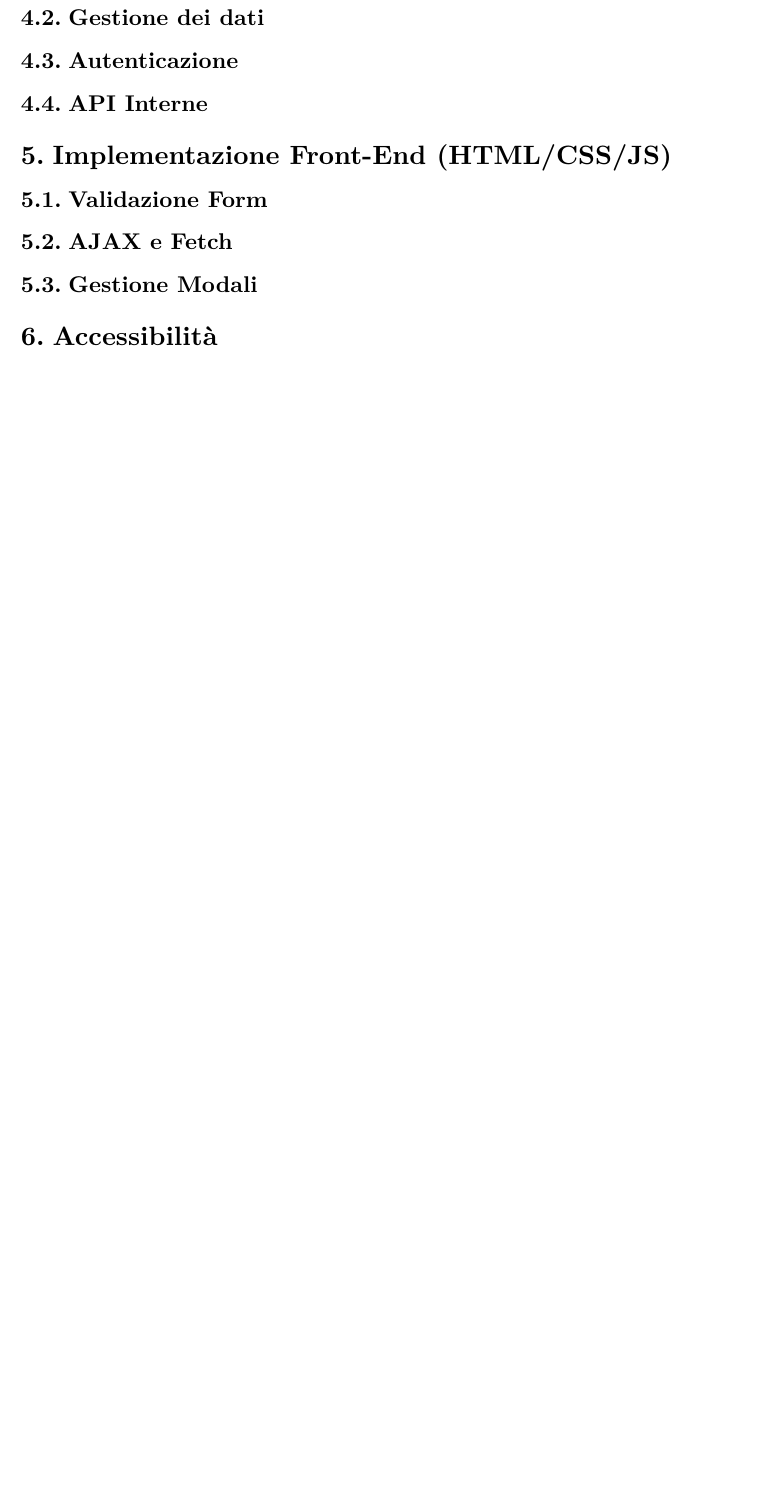
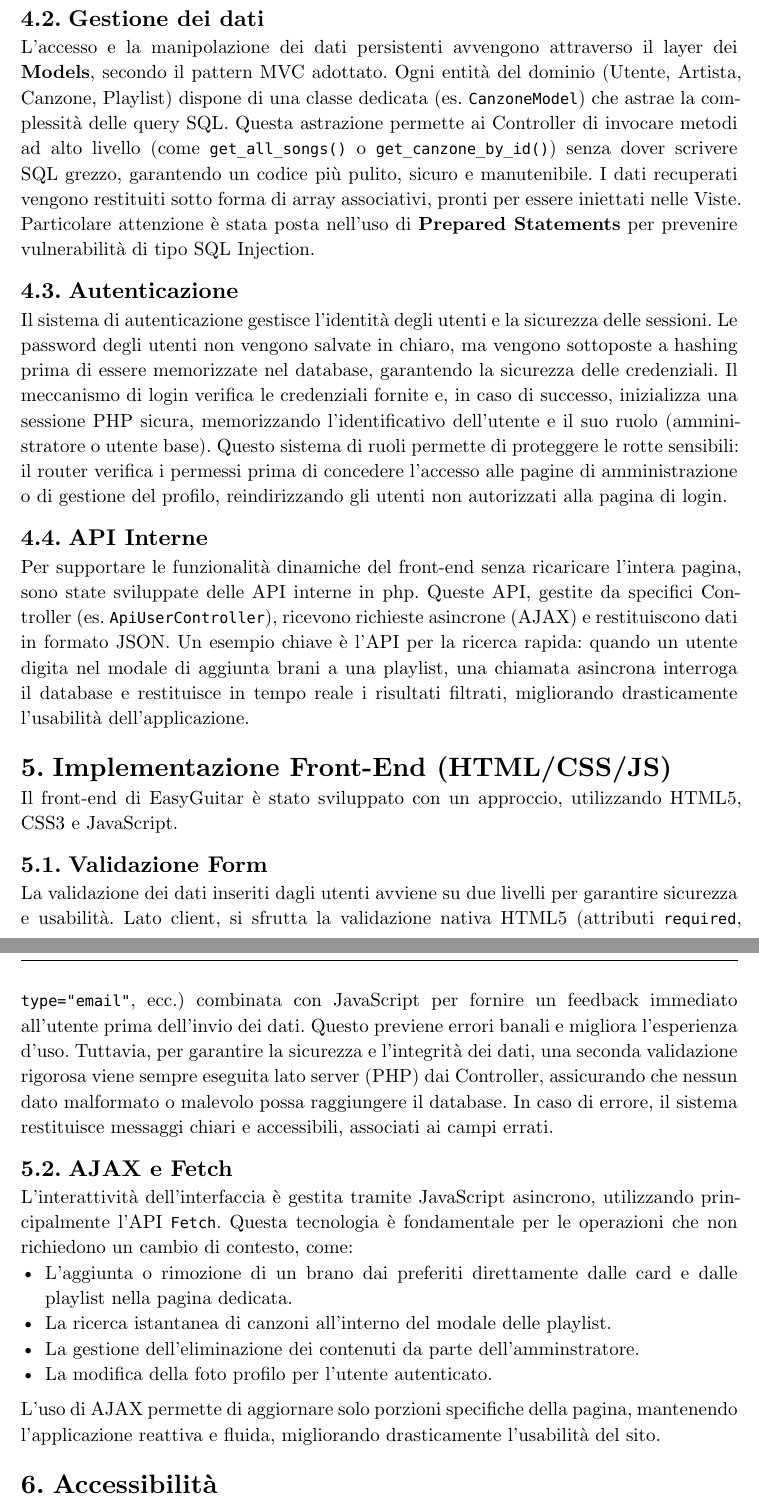
Before and after one commit to aldobettega-unipd/Progetto_tec_web, a Typst document (Relazione/Relazione.typ): part of page 9 of 14 before the commit and two parts of pages 9 and 10 of 15 after it, the two joined at a grey line, cut so that both start at the same text, the shorter picture padded with empty space. Compiled offline with Typst 0.15.

Commit message:
Relazione

```diff
--- a/Relazione/Relazione.typ
+++ b/Relazione/Relazione.typ
@@ -283,11 +292,42 @@ Il design dell'interfaccia è stato guidato dal principio *"Mobile First"*, cons
 == Gestione dei dati
+L'accesso e la manipolazione dei dati persistenti avvengono attraverso il layer dei *Models*, secondo il pattern MVC adottato.
+Ogni entità del dominio (Utente, Artista, Canzone, Playlist) dispone di una classe dedicata (es. `CanzoneModel`) che astrae la complessità delle query SQL.
+Questa astrazione permette ai Controller di invocare metodi ad alto livello (come `get_all_songs()` o `get_canzone_by_id()`) senza dover scrivere SQL grezzo, garantendo un codice più pulito, sicuro e manutenibile.
+I dati recuperati vengono restituiti sotto forma di array associativi, pronti per essere iniettati nelle Viste.
+Particolare attenzione è stata posta nell'uso di *Prepared Statements* per prevenire vulnerabilità di tipo SQL Injection.
+
 == Autenticazione
+Il sistema di autenticazione gestisce l'identità degli utenti e la sicurezza delle sessioni.
+Le password degli utenti non vengono salvate in chiaro, ma vengono sottoposte a hashing prima di essere memorizzate nel database, garantendo la sicurezza delle credenziali.
+Il meccanismo di login verifica le credenziali fornite e, in caso di successo, inizializza una sessione PHP sicura, memorizzando l'identificativo dell'utente e il suo ruolo (amministratore o utente base).
+Questo sistema di ruoli permette di proteggere le rotte sensibili: il router verifica i permessi prima di concedere l'accesso alle pagine di amministrazione o di gestione del profilo, reindirizzando gli utenti non autorizzati alla pagina di login.
+
 == API Interne
+Per supportare le funzionalità dinamiche del front-end senza ricaricare l'intera pagina, sono state sviluppate delle API interne in php.
+Queste API, gestite da specifici Controller (es. `ApiUserController`), ricevono richieste asincrone (AJAX) e restituiscono dati in formato JSON.
+Un esempio chiave è l'API per la ricerca rapida: quando un utente digita nel modale di aggiunta brani a una playlist, una chiamata asincrona interroga il database e restituisce in tempo reale i risultati filtrati, migliorando drasticamente l'usabilità dell'applicazione.
+
 
 = Implementazione Front-End (HTML/CSS/JS)
+
+Il front-end di EasyGuitar è stato sviluppato con un approccio, utilizzando HTML5, CSS3 e JavaScript.
+
 == Validazione Form
+La validazione dei dati inseriti dagli utenti avviene su due livelli per garantire sicurezza e usabilità.
+Lato client, si sfrutta la validazione nativa HTML5 (attributi `required`, `type="email"`, ecc.) combinata con JavaScript per fornire un feedback immediato all'utente prima dell'invio dei dati.
+Questo previene errori banali e migliora l'esperienza d'uso.
+Tuttavia, per garantire la sicurezza e l'integrità dei dati, una seconda validazione rigorosa viene sempre eseguita lato server (PHP) dai Controller, assicurando che nessun dato malformato o malevolo possa raggiungere il database.
+In caso di errore, il sistema restituisce messaggi chiari e accessibili, associati ai campi errati.
+
 == AJAX e Fetch
-== Gestione Modali
+L'interattività dell'interfaccia è gestita tramite JavaScript asincrono, utilizzando principalmente l'API `Fetch`.
+Questa tecnologia è fondamentale per le operazioni che non richiedono un cambio di contesto, come:
+- L'aggiunta o rimozione di un brano dai preferiti direttamente dalle card e dalle playlist nella pagina dedicata.
+- La ricerca istantanea di canzoni all'interno del modale delle playlist.
+- La gestione dell'eliminazione dei contenuti da parte dell'amminstratore.
+- La modifica della foto profilo per l'utente autenticato.
+L'uso di AJAX permette di aggiornare solo porzioni specifiche della pagina, mantenendo l'applicazione reattiva e fluida, migliorando drasticamente l'usabilità del sito.
+
 
 = Accessibilità
 Il progetto EasyGuitar è stato sviluppato ponendo l'accessibilità non come una funzionalità accessoria, ma come un requisito non funzionale primario. Il sito aderisce agli standard *WCAG 2.1* (Web Content Accessibility Guidelines) di livello *AA*, garantendo un'esperienza inclusiva per utenti con disabilità visive, motorie o cognitive.
```
Also changed, not shown: Relazione/Relazione.typ (9 more changed lines).
